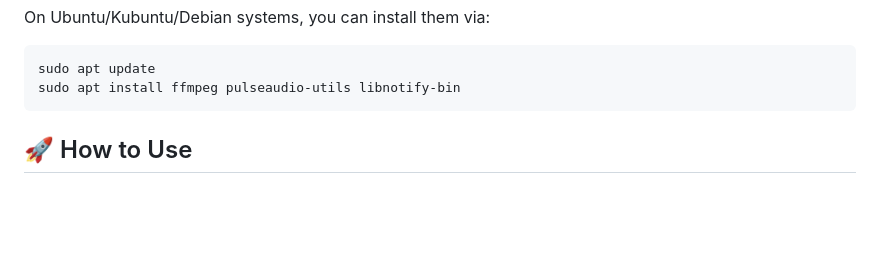
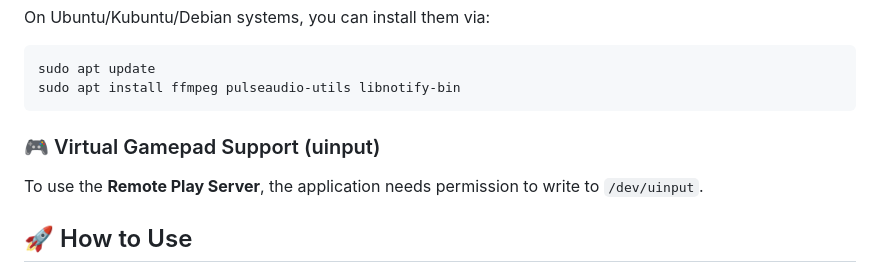
Before and after one commit to JasminDreasond/Tiny-Pony-Clipper, a Markdown page: README.md, the part around the change. Rendered like a GitHub page; blank space fills up the shorter version.

Commit message:
uinput tiny info added.

````diff
--- a/README.md
+++ b/README.md
@@ -39,6 +39,9 @@ On Ubuntu/Kubuntu/Debian systems, you can install them via:
 sudo apt update
 sudo apt install ffmpeg pulseaudio-utils libnotify-bin
 ```
+
+### 🎮 Virtual Gamepad Support (uinput)
+To use the **Remote Play Server**, the application needs permission to write to `/dev/uinput`.
 
 ## 🚀 How to Use
 
````
